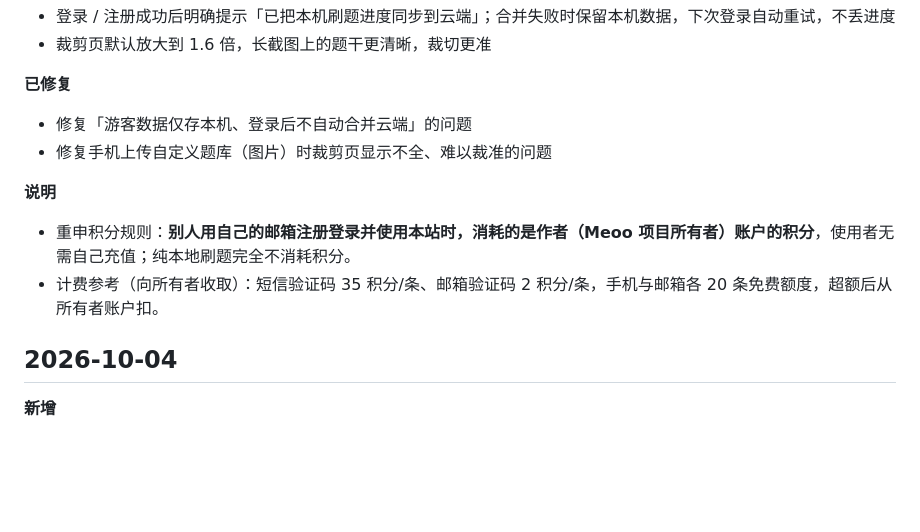
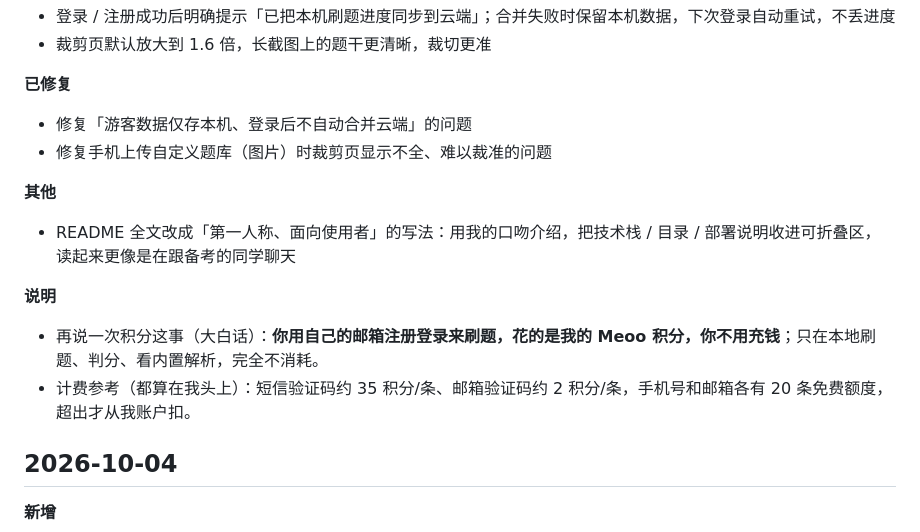
Before and after one commit to Aslan1113/Aslan1113.github.io, a Markdown page: CHANGELOG.md, the part around the change. GitHub-like rendering; blank space fills up the shorter version.

Commit message:
docs(CHANGELOG): 补充 README 改版 + 积分说明改第一人称

```diff
--- a/CHANGELOG.md
+++ b/CHANGELOG.md
@@ -16,9 +16,12 @@
 - 修复「游客数据仅存本机、登录后不自动合并云端」的问题
 - 修复手机上传自定义题库（图片）时裁剪页显示不全、难以裁准的问题
 
+**其他**
+- README 全文改成「第一人称、面向使用者」的写法：用我的口吻介绍，把技术栈 / 目录 / 部署说明收进可折叠区，读起来更像是在跟备考的同学聊天
+
 **说明**
-- 重申积分规则：**别人用自己的邮箱注册登录并使用本站时，消耗的是作者（Meoo 项目所有者）账户的积分**，使用者无需自己充值；纯本地刷题完全不消耗积分。
-- 计费参考（向所有者收取）：短信验证码 35 积分/条、邮箱验证码 2 积分/条，手机与邮箱各 20 条免费额度，超额后从所有者账户扣。
+- 再说一次积分这事（大白话）：**你用自己的邮箱注册登录来刷题，花的是我的 Meoo 积分，你不用充钱**；只在本地刷题、判分、看内置解析，完全不消耗。
+- 计费参考（都算在我头上）：短信验证码约 35 积分/条、邮箱验证码约 2 积分/条，手机号和邮箱各有 20 条免费额度，超出才从我账户扣。
 
 ## 2026-10-04
 
```
